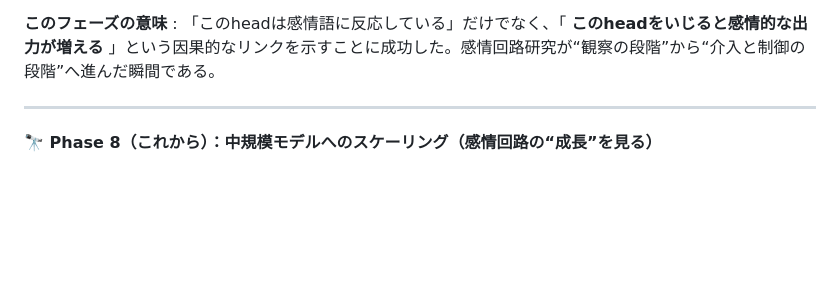
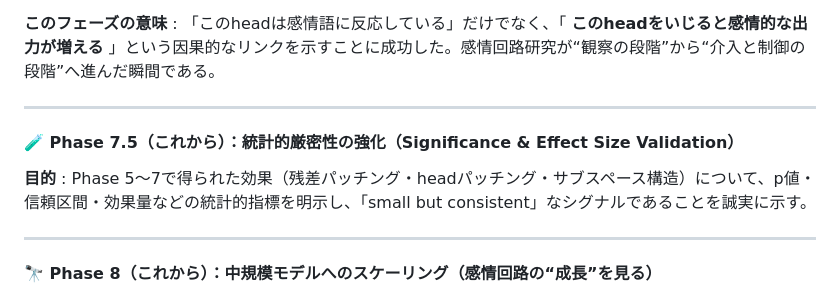
Before and after one commit to toshiohanawa/emotion-circuits-project, a Markdown page: masterplan.md, the part around the change printed below. Rendered like a GitHub page; blank space fills up the shorter version.

Commit message:
feat: Add Phase 7.5 to master plan for emotional circuits research
- Introduced a new section in `masterplan.md` detailing Phase 7.5, focusing on enhancing statistical rigor through significance and effect size validation.
- Clarified the objectives of Phase 7.5, emphasizing the importance of demonstrating consistent signals from previous phases using statistical indicators such as p-values and confidence intervals.

```diff
--- a/masterplan.md
+++ b/masterplan.md
@@ -286,6 +285,12 @@ T1〜T3は、Phase 5以降の設計でとくに重要になる。今後のフェ
 * 今後は、ランダムheadやランダム方向との比較を導入し、T3の枠組みを強化していく予定
 
  **このフェーズの意味** : 「このheadは感情語に反応している」だけでなく、「 **このheadをいじると感情的な出力が増える** 」という因果的なリンクを示すことに成功した。感情回路研究が“観察の段階”から“介入と制御の段階”へ進んだ瞬間である。
+
+---
+
+#### 🧪 Phase 7.5（これから）：統計的厳密性の強化（Significance & Effect Size Validation）
+
+ **目的** : Phase 5〜7で得られた効果（残差パッチング・headパッチング・サブスペース構造）について、p値・信頼区間・効果量などの統計的指標を明示し、「small but consistent」なシグナルであることを誠実に示す。
 
 ---
 
```
Also changed, not shown: other parts of masterplan.md (+0 -1 lines).
